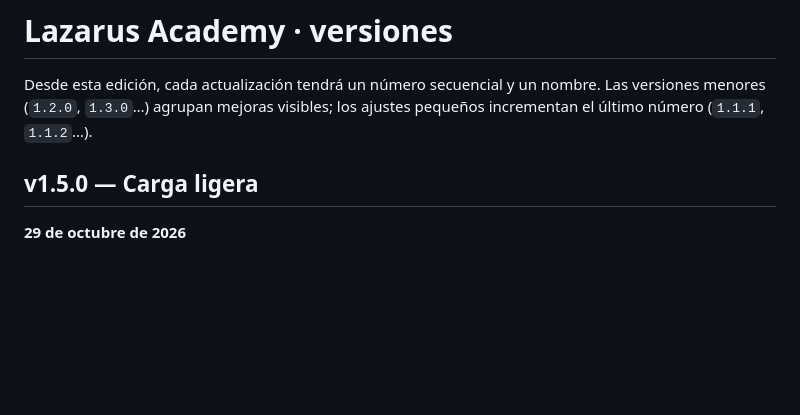
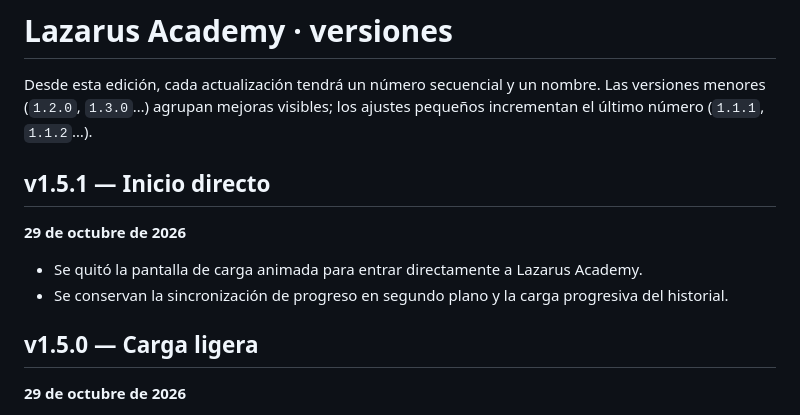
Before and after one commit to 4ngelhernandez010-stack/lazarus-academy, a Markdown page: CHANGELOG.md, the part around the change. GitHub-like rendering; blank space fills up the shorter version.

Commit message:
Release v1.5.1: Inicio directo

```diff
--- a/CHANGELOG.md
+++ b/CHANGELOG.md
@@ -1,6 +1,13 @@
 # Lazarus Academy · versiones
 
 Desde esta edición, cada actualización tendrá un número secuencial y un nombre. Las versiones menores (`1.2.0`, `1.3.0`…) agrupan mejoras visibles; los ajustes pequeños incrementan el último número (`1.1.1`, `1.1.2`…).
+
+## v1.5.1 — Inicio directo
+
+**29 de octubre de 2026**
+
+- Se quitó la pantalla de carga animada para entrar directamente a Lazarus Academy.
+- Se conservan la sincronización de progreso en segundo plano y la carga progresiva del historial.
 
 ## v1.5.0 — Carga ligera
 
```
